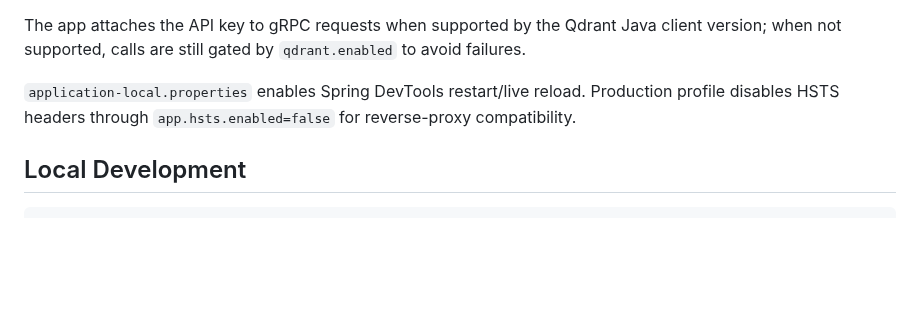
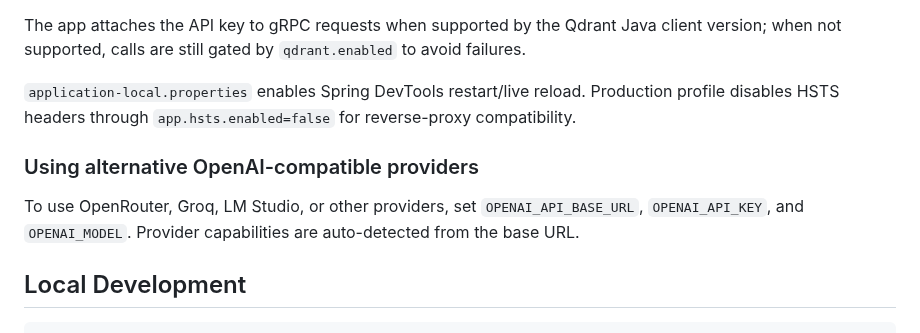
Before and after one commit to WilliamAGH/Composer, a Markdown page: README.md, the part around the change. Rendered like a GitHub page; blank space fills up the shorter version.

Commit message:
docs: Add alternative provider configuration guide
Add section explaining how to configure OpenRouter, Groq, LM Studio, and other
OpenAI-compatible providers via environment variables.

````diff
--- a/README.md
+++ b/README.md
@@ -81,6 +81,10 @@ The app attaches the API key to gRPC requests when supported by the Qdrant Java
 
 `application-local.properties` enables Spring DevTools restart/live reload. Production profile disables HSTS headers through `app.hsts.enabled=false` for reverse-proxy compatibility.
 
+### Using alternative OpenAI-compatible providers
+
+To use OpenRouter, Groq, LM Studio, or other providers, set `OPENAI_API_BASE_URL`, `OPENAI_API_KEY`, and `OPENAI_MODEL`. Provider capabilities are auto-detected from the base URL.
+
 ## Local Development
 
 ```bash
````
